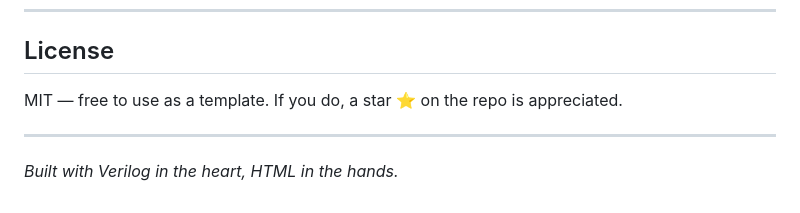
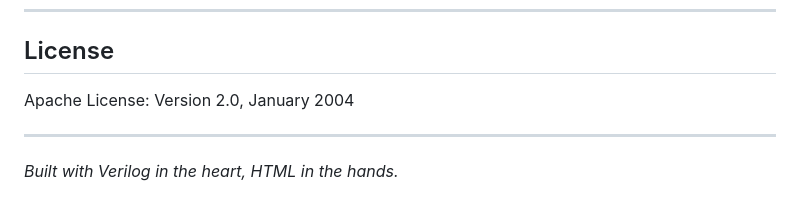
Before and after one commit to enggoharsh/enggoharsh.github.io, a Markdown page: README.md, the part around the change. GitHub-like rendering.

```diff
--- a/README.md
+++ b/README.md
@@ -201,7 +201,8 @@ enggoharsh.github.io/
 
 ## License
 
-MIT — free to use as a template. If you do, a star ⭐ on the repo is appreciated.
+ Apache License: Version 2.0, January 2004
+
 
 ---
 
```
